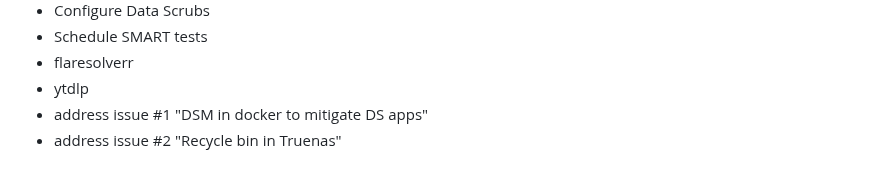
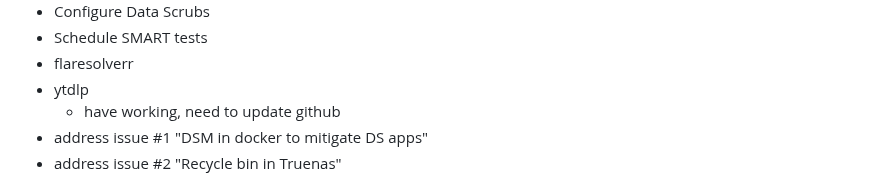
Before and after one commit to wallacebrf/Synology-to-TrueNAS, a Markdown page: README.md, the part around the change. Rendered like a GitHub page.

```diff
--- a/README.md
+++ b/README.md
@@ -27,6 +27,7 @@ To-Do List:
 - Schedule SMART tests
 - flaresolverr
 - ytdlp
+  - have working, need to update github
 - address issue #1 "DSM in docker to mitigate DS apps"
 - address issue #2 "Recycle bin in Truenas"
 
```
